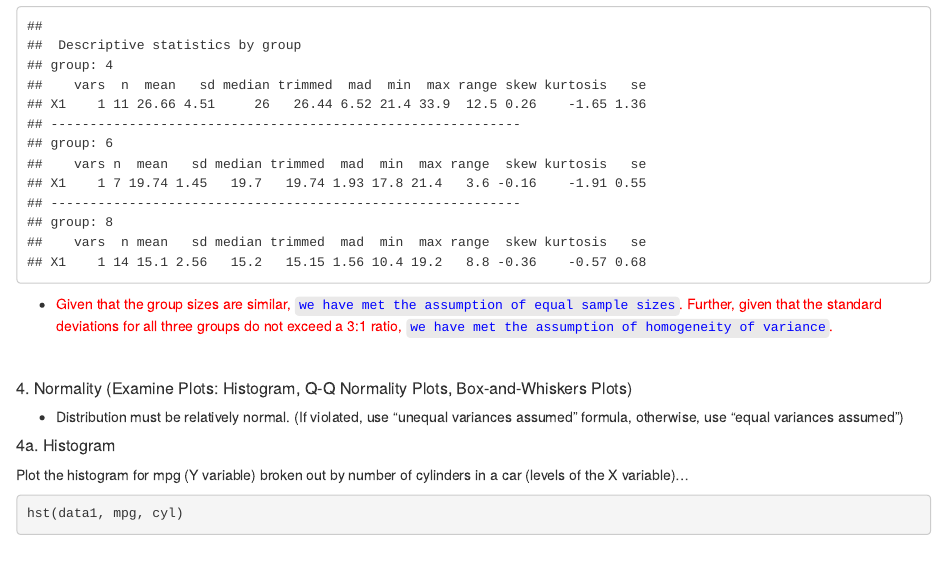
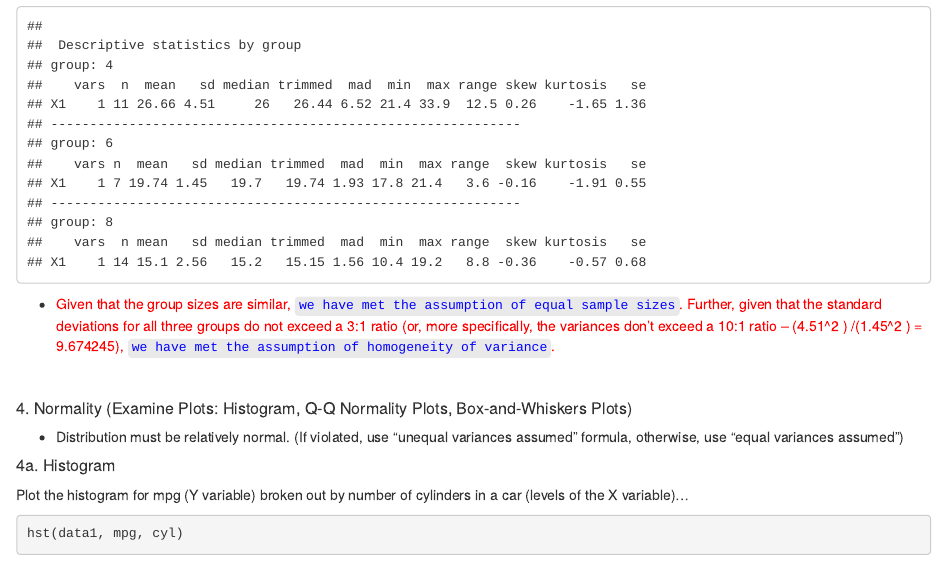
Before and after one commit to burrelvannjr/gradstats_sdsu, an R Markdown document (resources/exercises/anova.Rmd): the page in a window 1100 px wide, from 1440 px down. Rendered offline with R 4.5, knitr and Pandoc, with nearby package versions; some code elsewhere in the file could not run offline.

Commit message:
updated equal variances description

````diff
--- a/resources/exercises/anova.Rmd
+++ b/resources/exercises/anova.Rmd
@@ -85,7 +85,7 @@ For both of the above assumptions, we can examine the univariate data table, bro
 describeBy(data1$mpg, data1$cyl)
 ```
 
-  + <span style="color:red">Given that the group sizes are similar, `we have met the assumption of equal sample sizes`. Further, given that the standard deviations for all three groups do not exceed a 3:1 ratio, `we have met the assumption of homogeneity of variance`.</span>
+  + <span style="color:red">Given that the group sizes are similar, `we have met the assumption of equal sample sizes`. Further, given that the standard deviations for all three groups do not exceed a 3:1 ratio (or, more specifically, the variances don't exceed a 10:1 ratio -- (4.51^2 ) /(1.45^2 ) = 9.674245), `we have met the assumption of homogeneity of variance`.</span>
 
 <br>
 
````
Also changed, not shown: resources/exercises/anova.html.
